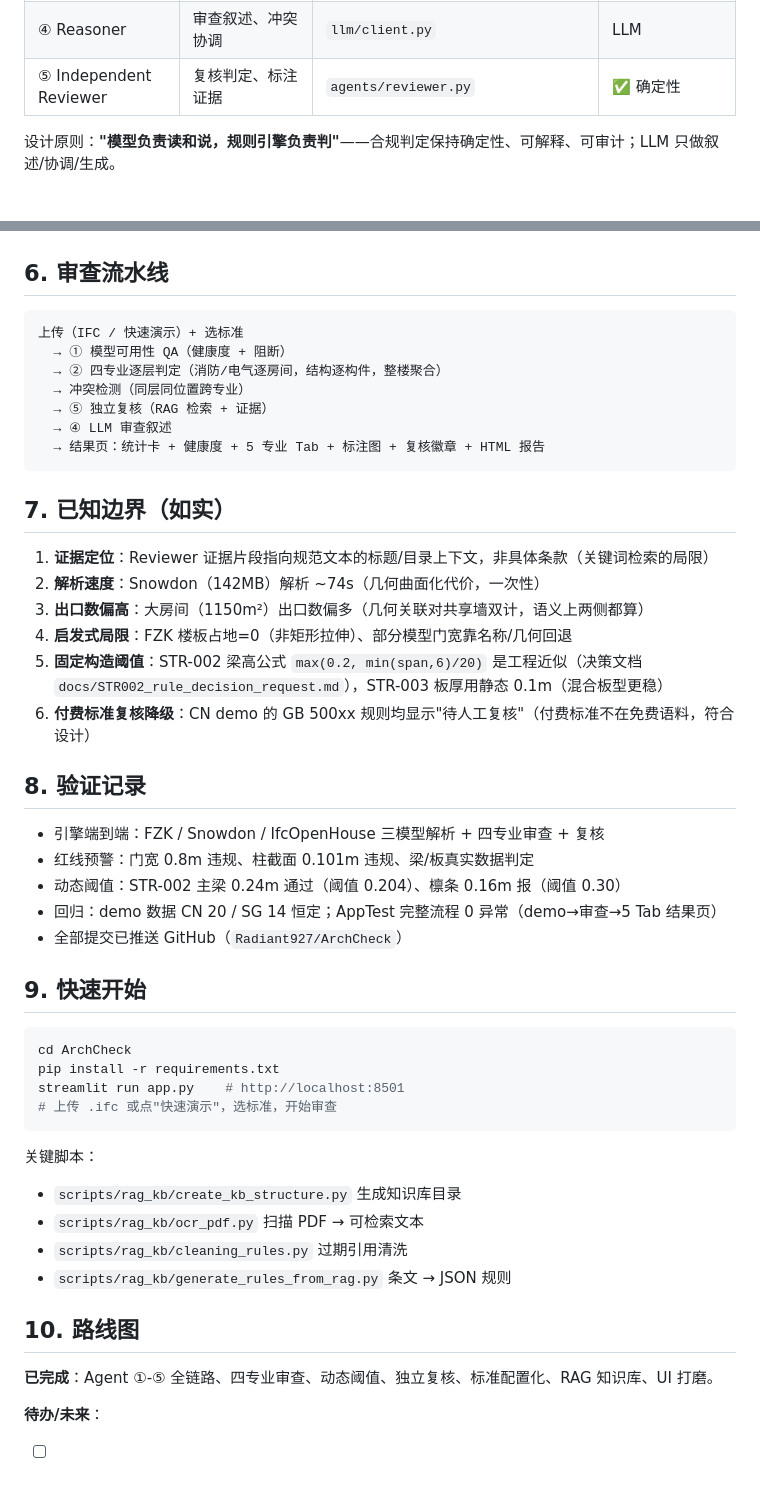
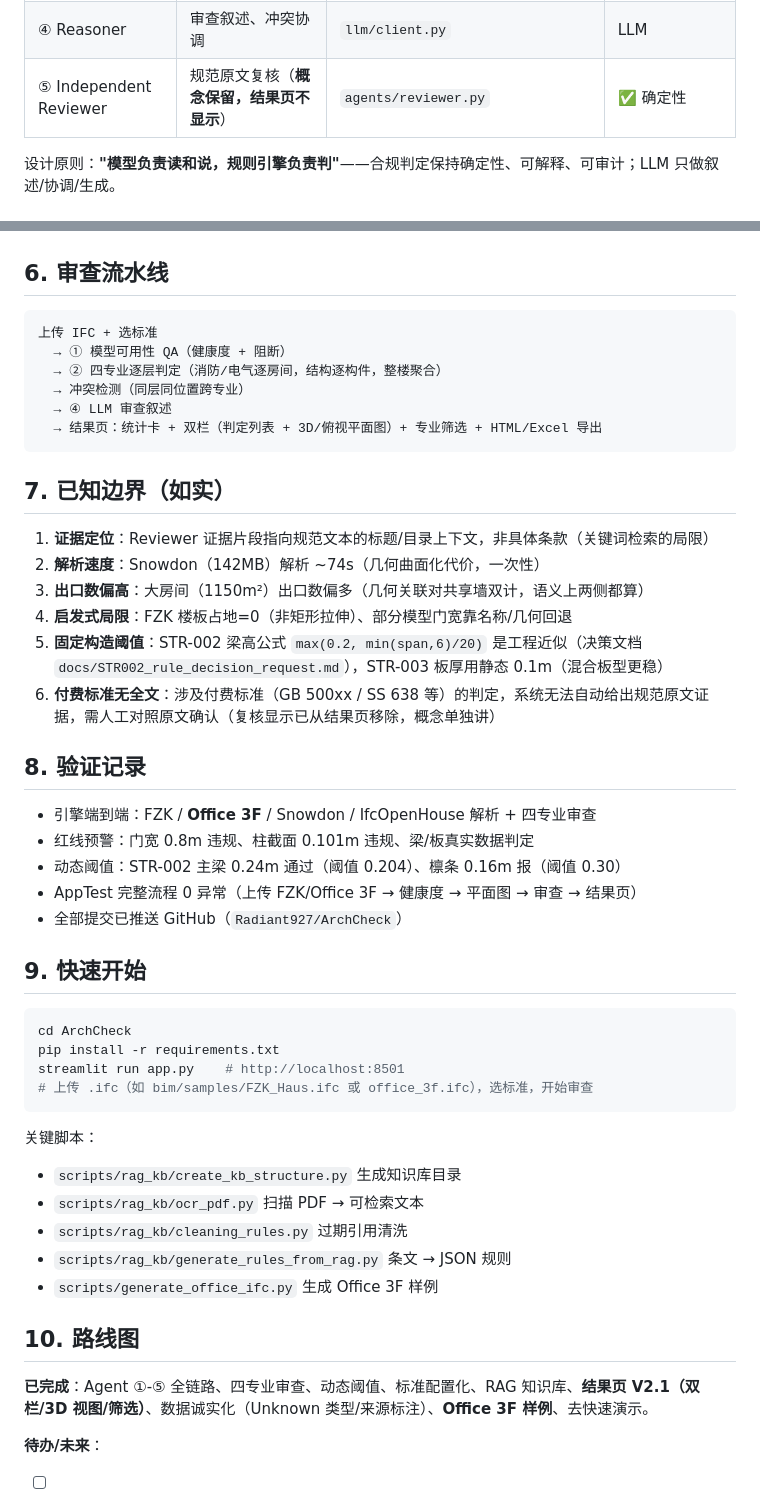
Before and after one commit to Radiant927/ArchCheck, a Markdown page: docs/PROJECT_OVERVIEW.md, 2 parts joined by grey strips. GitHub-like rendering.

````diff
--- a/docs/PROJECT_OVERVIEW.md
+++ b/docs/PROJECT_OVERVIEW.md
@@ -41,7 +42,7 @@ IFC 上传
 | ② Compliance Judge | 四专业规则判定 | `core/engine.py` | ✅ 确定性 |
 | ③ KB Steward | 规范 RAG、动态阈值、规则生成 | `kb/steward.py` + `data/rag_kb/` | 混合（检索确定性，生成用 LLM） |
 | ④ Reasoner | 审查叙述、冲突协调 | `llm/client.py` | LLM |
-| ⑤ Independent Reviewer | 复核判定、标注证据 | `agents/reviewer.py` | ✅ 确定性 |
+| ⑤ Independent Reviewer | 规范原文复核（**概念保留，结果页不显示**） | `agents/reviewer.py` | ✅ 确定性 |
 
 设计原则：**"模型负责读和说，规则引擎负责判"**——合规判定保持确定性、可解释、可审计；LLM 只做叙述/协调/生成。
 
@@ -102,13 +112,12 @@ CN GB ↔ SG FC23，**配置化扩展**（丢 `data/standards/<code>/` 文件夹
 ## 6. 审查流水线
 
 ```
-上传（IFC / 快速演示）+ 选标准
+上传 IFC + 选标准
   → ① 模型可用性 QA（健康度 + 阻断）
   → ② 四专业逐层判定（消防/电气逐房间，结构逐构件，整楼聚合）
   → 冲突检测（同层同位置跨专业）
-  → ⑤ 独立复核（RAG 检索 + 证据）
   → ④ LLM 审查叙述
-  → 结果页：统计卡 + 健康度 + 5 专业 Tab + 标注图 + 复核徽章 + HTML 报告
+  → 结果页：统计卡 + 双栏（判定列表 + 3D/俯视平面图）+ 专业筛选 + HTML/Excel 导出
 ```
 
 ## 7. 已知边界（如实）
@@ -118,14 +127,14 @@ CN GB ↔ SG FC23，**配置化扩展**（丢 `data/standards/<code>/` 文件夹
 3. **出口数偏高**：大房间（1150m²）出口数偏多（几何关联对共享墙双计，语义上两侧都算）
 4. **启发式局限**：FZK 楼板占地=0（非矩形拉伸）、部分模型门宽靠名称/几何回退
 5. **固定构造阈值**：STR-002 梁高公式 `max(0.2, min(span,6)/20)` 是工程近似（决策文档 `docs/STR002_rule_decision_request.md`），STR-003 板厚用静态 0.1m（混合板型更稳）
-6. **付费标准复核降级**：CN demo 的 GB 500xx 规则均显示"待人工复核"（付费标准不在免费语料，符合设计）
+6. **付费标准无全文**：涉及付费标准（GB 500xx / SS 638 等）的判定，系统无法自动给出规范原文证据，需人工对照原文确认（复核显示已从结果页移除，概念单独讲）
 
 ## 8. 验证记录
 
-- 引擎端到端：FZK / Snowdon / IfcOpenHouse 三模型解析 + 四专业审查 + 复核
+- 引擎端到端：FZK / **Office 3F** / Snowdon / IfcOpenHouse 解析 + 四专业审查
 - 红线预警：门宽 0.8m 违规、柱截面 0.101m 违规、梁/板真实数据判定
 - 动态阈值：STR-002 主梁 0.24m 通过（阈值 0.204）、檩条 0.16m 报（阈值 0.30）
-- 回归：demo 数据 CN 20 / SG 14 恒定；AppTest 完整流程 0 异常（demo→审查→5 Tab 结果页）
+- AppTest 完整流程 0 异常（上传 FZK/Office 3F → 健康度 → 平面图 → 审查 → 结果页）
 - 全部提交已推送 GitHub（`Radiant927/ArchCheck`）
 
 ## 9. 快速开始
@@ -134,7 +143,7 @@ CN GB ↔ SG FC23，**配置化扩展**（丢 `data/standards/<code>/` 文件夹
 cd ArchCheck
 pip install -r requirements.txt
 streamlit run app.py    # http://localhost:8501
-# 上传 .ifc 或点"快速演示"，选标准，开始审查
+# 上传 .ifc（如 bim/samples/FZK_Haus.ifc 或 office_3f.ifc），选标准，开始审查
 ```
 
 关键脚本：
@@ -142,10 +151,11 @@ streamlit run app.py    # http://localhost:8501
 - `scripts/rag_kb/ocr_pdf.py` 扫描 PDF → 可检索文本
 - `scripts/rag_kb/cleaning_rules.py` 过期引用清洗
 - `scripts/rag_kb/generate_rules_from_rag.py` 条文 → JSON 规则
+- `scripts/generate_office_ifc.py` 生成 Office 3F 样例
 
 ## 10. 路线图
 
-**已完成**：Agent ①-⑤ 全链路、四专业审查、动态阈值、独立复核、标准配置化、RAG 知识库、UI 打磨。
+**已完成**：Agent ①-⑤ 全链路、四专业审查、动态阈值、标准配置化、RAG 知识库、**结果页 V2.1（双栏/3D 视图/筛选）**、数据诚实化（Unknown 类型/来源标注）、**Office 3F 样例**、去快速演示。
 
 **待办/未来**：
 - [ ] Reviewer 证据定位到具体条款（语义检索）
````
Also changed, not shown: other parts of docs/PROJECT_OVERVIEW.md (+24 -13 lines), docs/WEEK_SUMMARY_2026-08-11.md (added, +165 -0 lines).
